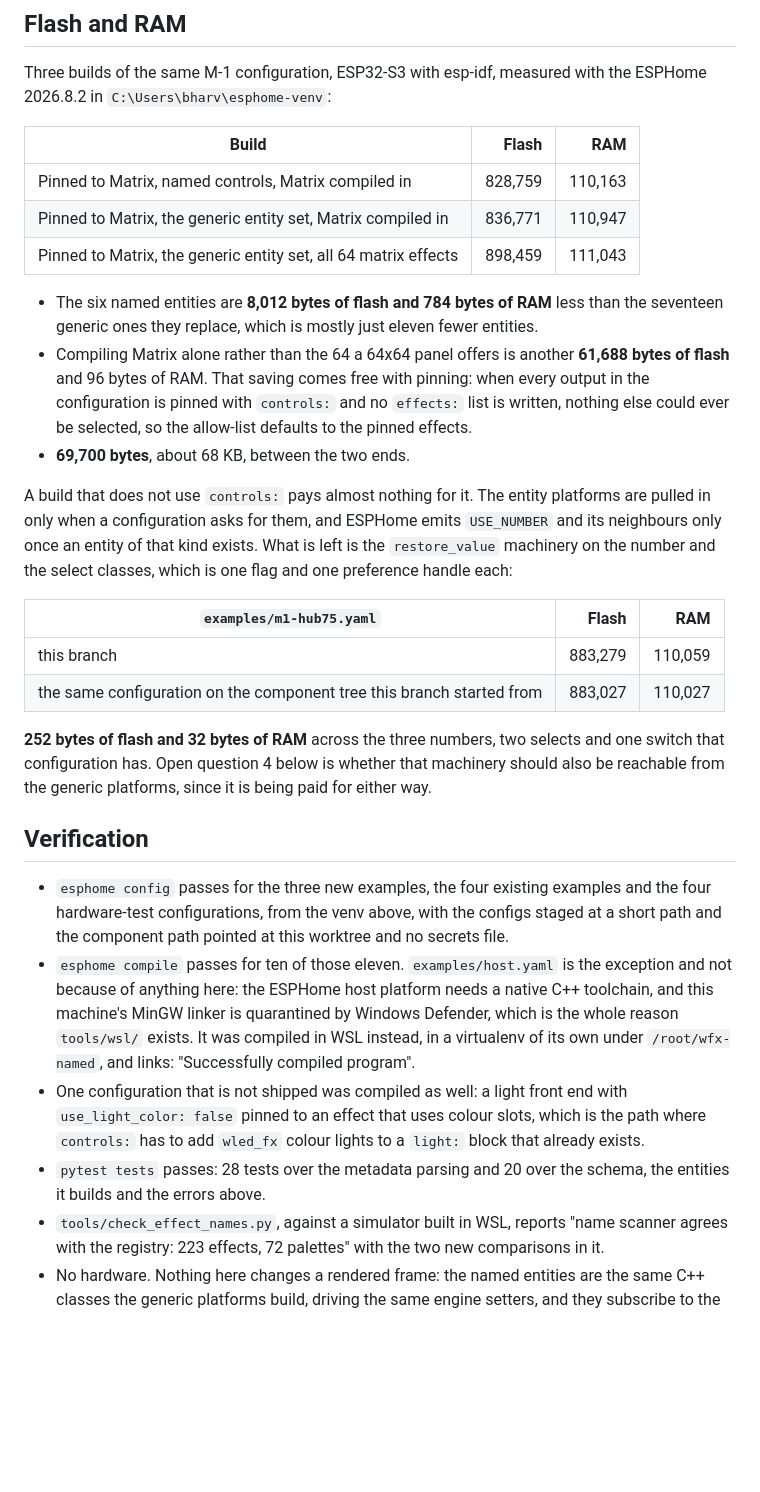
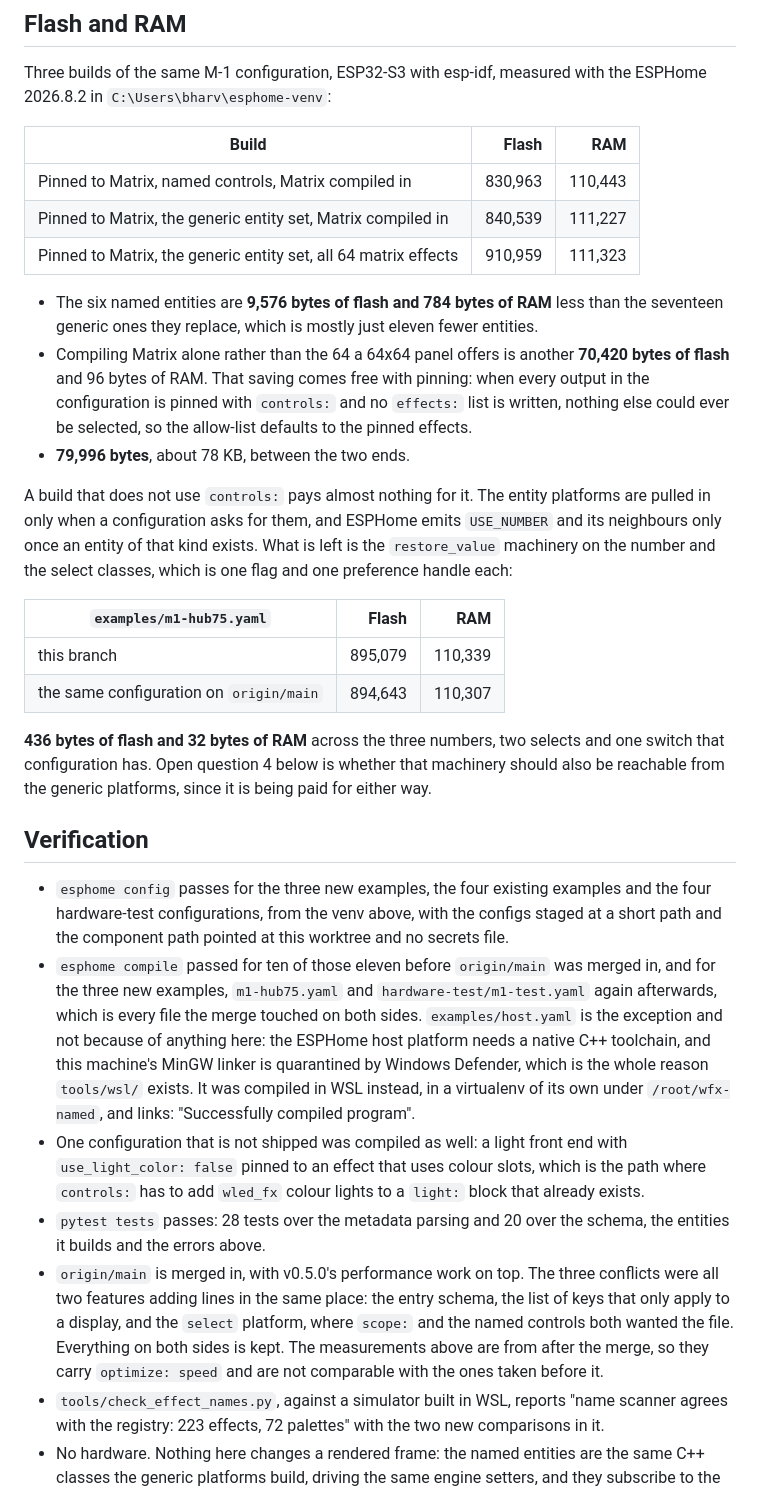
Before and after one commit to bharvey88/esphome-wled-fx, a Markdown page: docs/NAMED-CONTROLS-REVIEW.md, the part around the change. Rendered like a GitHub page; blank space fills up the shorter version.

```diff
--- a/docs/NAMED-CONTROLS-REVIEW.md
+++ b/docs/NAMED-CONTROLS-REVIEW.md
@@ -312,19 +312,19 @@ with the ESPHome 2026.8.2 in `C:\Users\bharv\esphome-venv`:
 
 | Build | Flash | RAM |
 |---|---:|---:|
-| Pinned to Matrix, named controls, Matrix compiled in | 828,759 | 110,163 |
-| Pinned to Matrix, the generic entity set, Matrix compiled in | 836,771 | 110,947 |
-| Pinned to Matrix, the generic entity set, all 64 matrix effects | 898,459 | 111,043 |
+| Pinned to Matrix, named controls, Matrix compiled in | 830,963 | 110,443 |
+| Pinned to Matrix, the generic entity set, Matrix compiled in | 840,539 | 111,227 |
+| Pinned to Matrix, the generic entity set, all 64 matrix effects | 910,959 | 111,323 |
 
-* The six named entities are **8,012 bytes of flash and 784 bytes of RAM**
+* The six named entities are **9,576 bytes of flash and 784 bytes of RAM**
   less than the seventeen generic ones they replace, which is mostly just
   eleven fewer entities.
 * Compiling Matrix alone rather than the 64 a 64x64 panel offers is another
-  **61,688 bytes of flash** and 96 bytes of RAM. That saving comes free with
+  **70,420 bytes of flash** and 96 bytes of RAM. That saving comes free with
   pinning: when every output in the configuration is pinned with `controls:`
   and no `effects:` list is written, nothing else could ever be selected, so
   the allow-list defaults to the pinned effects.
-* **69,700 bytes**, about 68 KB, between the two ends.
+* **79,996 bytes**, about 78 KB, between the two ends.
 
 A build that does not use `controls:` pays almost nothing for it. The entity
 platforms are pulled in only when a configuration asks for them, and ESPHome
@@ -334,10 +334,10 @@ classes, which is one flag and one preference handle each:
 
 | `examples/m1-hub75.yaml` | Flash | RAM |
 |---|---:|---:|
-| this branch | 883,279 | 110,059 |
-| the same configuration on the component tree this branch started from | 883,027 | 110,027 |
+| this branch | 895,079 | 110,339 |
+| the same configuration on `origin/main` | 894,643 | 110,307 |
 
-**252 bytes of flash and 32 bytes of RAM** across the three numbers, two
+**436 bytes of flash and 32 bytes of RAM** across the three numbers, two
 selects and one switch that configuration has. Open question 4 below is
 whether that machinery should also be reachable from the generic platforms,
 since it is being paid for either way.
@@ -348,7 +348,10 @@ since it is being paid for either way.
   examples and the four hardware-test configurations, from the venv above,
   with the configs staged at a short path and the component path pointed at
   this worktree and no secrets file.
-* `esphome compile` passes for ten of those eleven. `examples/host.yaml` is
+* `esphome compile` passed for ten of those eleven before `origin/main` was
+  merged in, and for the three new examples, `m1-hub75.yaml` and
+  `hardware-test/m1-test.yaml` again afterwards, which is every file the merge
+  touched on both sides. `examples/host.yaml` is
   the exception and not because of anything here: the ESPHome host platform
   needs a native C++ toolchain, and this machine's MinGW linker is quarantined
   by Windows Defender, which is the whole reason `tools/wsl/` exists. It was
@@ -360,6 +363,13 @@ since it is being paid for either way.
   lights to a `light:` block that already exists.
 * `pytest tests` passes: 28 tests over the metadata parsing and 20 over the
   schema, the entities it builds and the errors above.
+* `origin/main` is merged in, with v0.5.0's performance work on top. The three
+  conflicts were all two features adding lines in the same place: the entry
+  schema, the list of keys that only apply to a display, and the `select`
+  platform, where `scope:` and the named controls both wanted the file.
+  Everything on both sides is kept. The measurements above are from after the
+  merge, so they carry `optimize: speed` and are not comparable with the ones
+  taken before it.
 * `tools/check_effect_names.py`, against a simulator built in WSL, reports
   "name scanner agrees with the registry: 223 effects, 72 palettes" with the
   two new comparisons in it.
```
Also changed, not shown: README.md (+7 -7 lines).
